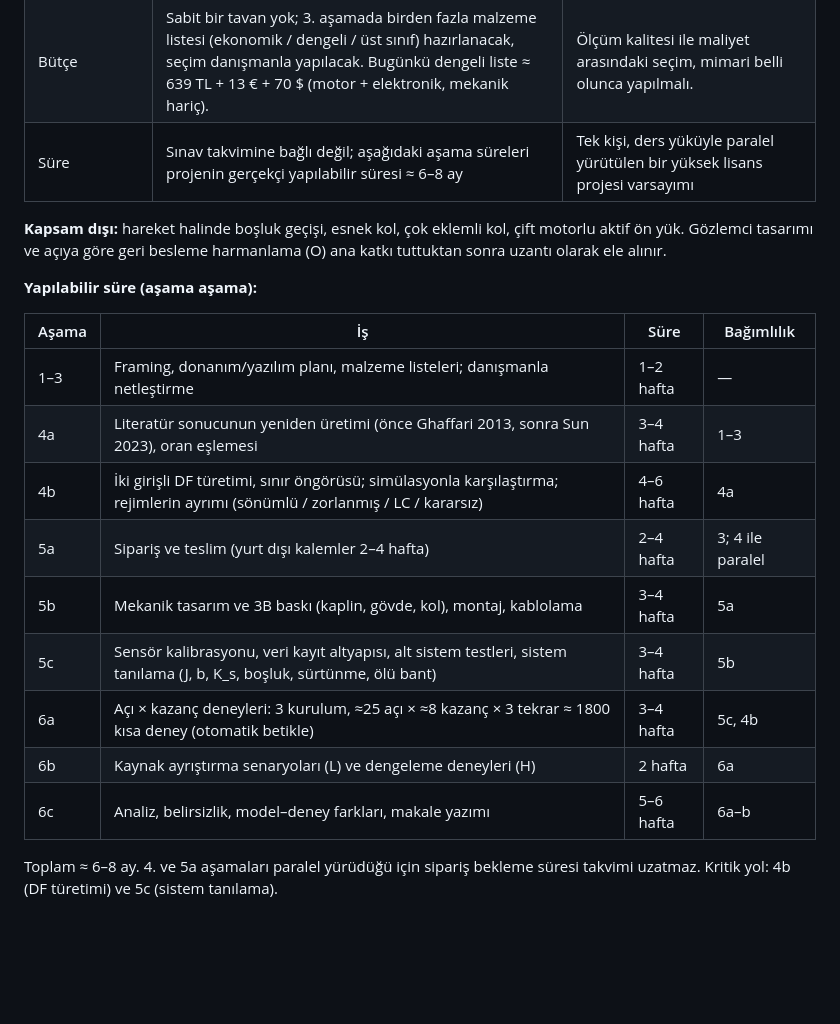
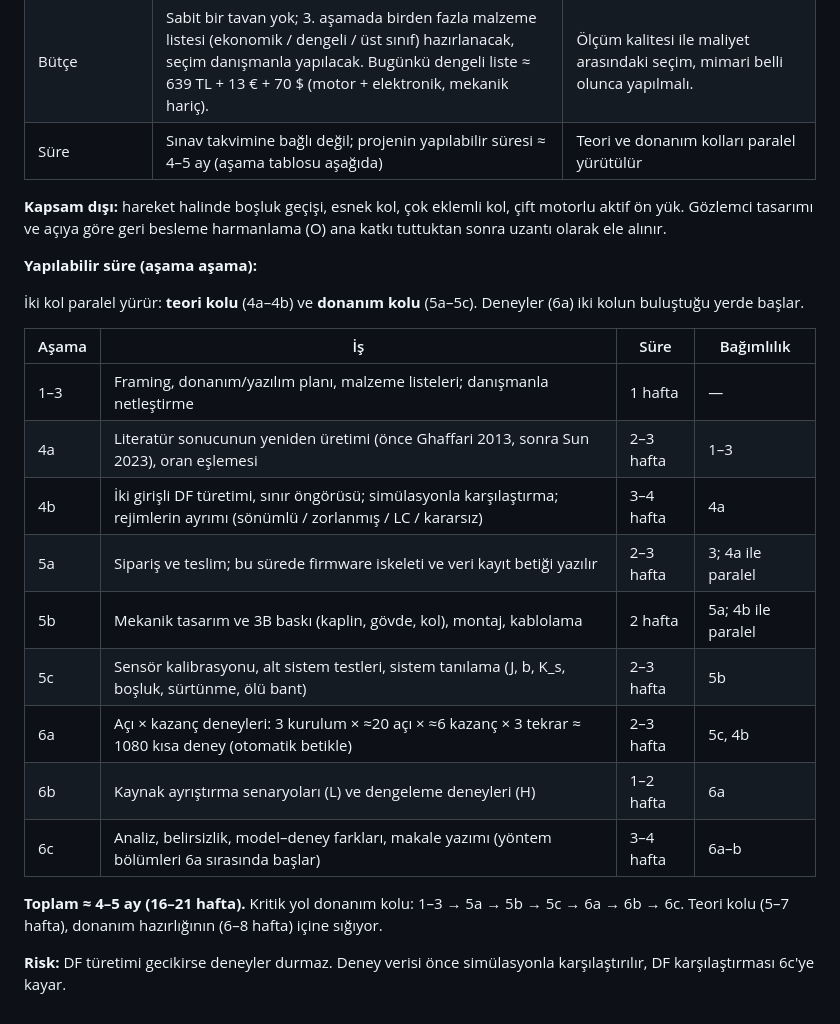
Before and after one commit to SafakSahinn/dc-motor-robot-arm, a Markdown page: calisma_notu/framing.md, the part around the change. Drawn GitHub-style; blank space fills up the shorter version.

Commit message:
Framing: yapilabilir sure 4-5 aya indirildi (teori ve donanim kollari paralel)

```diff
--- a/calisma_notu/framing.md
+++ b/calisma_notu/framing.md
@@ -98,22 +98,26 @@ Yenilik bu üçünün yerçekimli bir eklemde açı eksenine taşınması, Ghaff
 | Örnekleme | 1 kHz (ESP32) | Simülasyonun gerçekçi modeliyle aynı. |
 | Tork ve akım | JGB37-520 nominal ≈ 0,34 N·m @ 1 A, durma ≈ 0,49 N·m / 2,3 A; DRV8874 akım sınırı ≈ 2 A | Salınım deneyleri kısa; akım INA228 ile, sıcaklık TMP117 ile izlenir. |
 | Bütçe | Sabit bir tavan yok; 3. aşamada birden fazla malzeme listesi (ekonomik / dengeli / üst sınıf) hazırlanacak, seçim danışmanla yapılacak. Bugünkü dengeli liste ≈ 639 TL + 13 € + 70 $ (motor + elektronik, mekanik hariç). | Ölçüm kalitesi ile maliyet arasındaki seçim, mimari belli olunca yapılmalı. |
-| Süre | Sınav takvimine bağlı değil; aşağıdaki aşama süreleri projenin gerçekçi yapılabilir süresi ≈ 6–8 ay | Tek kişi, ders yüküyle paralel yürütülen bir yüksek lisans projesi varsayımı |
+| Süre | Sınav takvimine bağlı değil; projenin yapılabilir süresi ≈ 4–5 ay (aşama tablosu aşağıda) | Teori ve donanım kolları paralel yürütülür |
 
 **Kapsam dışı:** hareket halinde boşluk geçişi, esnek kol, çok eklemli kol, çift motorlu aktif ön yük. Gözlemci tasarımı ve açıya göre geri besleme harmanlama (O) ana katkı tuttuktan sonra uzantı olarak ele alınır.
 
 **Yapılabilir süre (aşama aşama):**
 
+İki kol paralel yürür: **teori kolu** (4a–4b) ve **donanım kolu** (5a–5c). Deneyler (6a) iki kolun buluştuğu yerde başlar.
+
 | Aşama | İş | Süre | Bağımlılık |
 |---|---|---|---|
-| 1–3 | Framing, donanım/yazılım planı, malzeme listeleri; danışmanla netleştirme | 1–2 hafta | — |
-| 4a | Literatür sonucunun yeniden üretimi (önce Ghaffari 2013, sonra Sun 2023), oran eşlemesi | 3–4 hafta | 1–3 |
-| 4b | İki girişli DF türetimi, sınır öngörüsü; simülasyonla karşılaştırma; rejimlerin ayrımı (sönümlü / zorlanmış / LC / kararsız) | 4–6 hafta | 4a |
-| 5a | Sipariş ve teslim (yurt dışı kalemler 2–4 hafta) | 2–4 hafta | 3; 4 ile paralel |
-| 5b | Mekanik tasarım ve 3B baskı (kaplin, gövde, kol), montaj, kablolama | 3–4 hafta | 5a |
-| 5c | Sensör kalibrasyonu, veri kayıt altyapısı, alt sistem testleri, sistem tanılama (J, b, K_s, boşluk, sürtünme, ölü bant) | 3–4 hafta | 5b |
-| 6a | Açı × kazanç deneyleri: 3 kurulum, ≈25 açı × ≈8 kazanç × 3 tekrar ≈ 1800 kısa deney (otomatik betikle) | 3–4 hafta | 5c, 4b |
-| 6b | Kaynak ayrıştırma senaryoları (L) ve dengeleme deneyleri (H) | 2 hafta | 6a |
-| 6c | Analiz, belirsizlik, model–deney farkları, makale yazımı | 5–6 hafta | 6a–b |
+| 1–3 | Framing, donanım/yazılım planı, malzeme listeleri; danışmanla netleştirme | 1 hafta | — |
+| 4a | Literatür sonucunun yeniden üretimi (önce Ghaffari 2013, sonra Sun 2023), oran eşlemesi | 2–3 hafta | 1–3 |
+| 4b | İki girişli DF türetimi, sınır öngörüsü; simülasyonla karşılaştırma; rejimlerin ayrımı (sönümlü / zorlanmış / LC / kararsız) | 3–4 hafta | 4a |
+| 5a | Sipariş ve teslim; bu sürede firmware iskeleti ve veri kayıt betiği yazılır | 2–3 hafta | 3; 4a ile paralel |
+| 5b | Mekanik tasarım ve 3B baskı (kaplin, gövde, kol), montaj, kablolama | 2 hafta | 5a; 4b ile paralel |
+| 5c | Sensör kalibrasyonu, alt sistem testleri, sistem tanılama (J, b, K_s, boşluk, sürtünme, ölü bant) | 2–3 hafta | 5b |
+| 6a | Açı × kazanç deneyleri: 3 kurulum × ≈20 açı × ≈6 kazanç × 3 tekrar ≈ 1080 kısa deney (otomatik betikle) | 2–3 hafta | 5c, 4b |
+| 6b | Kaynak ayrıştırma senaryoları (L) ve dengeleme deneyleri (H) | 1–2 hafta | 6a |
+| 6c | Analiz, belirsizlik, model–deney farkları, makale yazımı (yöntem bölümleri 6a sırasında başlar) | 3–4 hafta | 6a–b |
 
-Toplam ≈ 6–8 ay. 4. ve 5a aşamaları paralel yürüdüğü için sipariş bekleme süresi takvimi uzatmaz. Kritik yol: 4b (DF türetimi) ve 5c (sistem tanılama).
+**Toplam ≈ 4–5 ay (16–21 hafta).** Kritik yol donanım kolu: 1–3 → 5a → 5b → 5c → 6a → 6b → 6c. Teori kolu (5–7 hafta), donanım hazırlığının (6–8 hafta) içine sığıyor.
+
+**Risk:** DF türetimi gecikirse deneyler durmaz. Deney verisi önce simülasyonla karşılaştırılır, DF karşılaştırması 6c'ye kayar.
```
